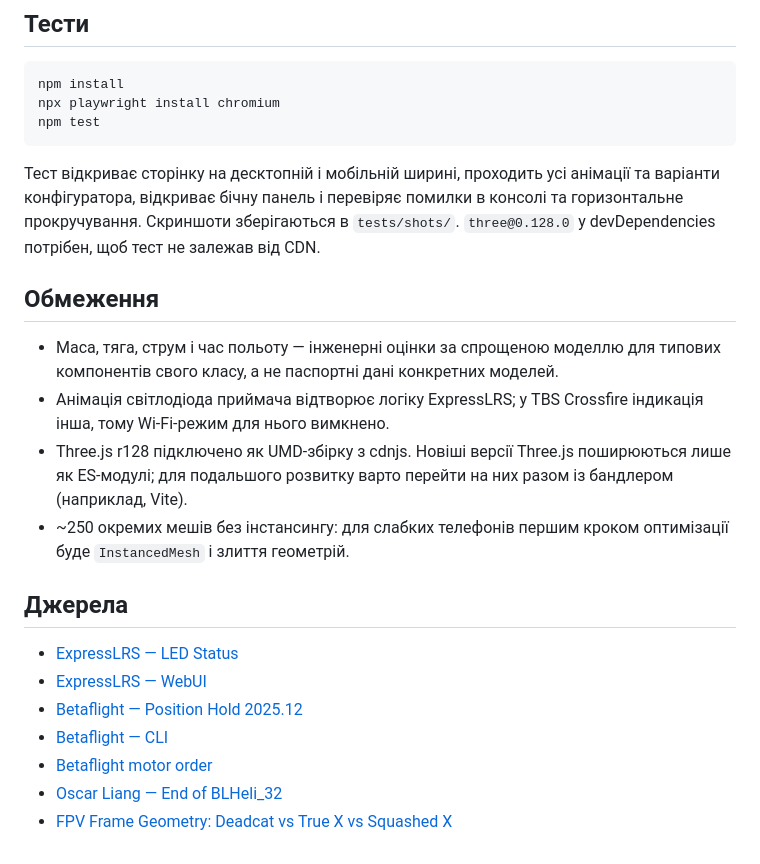
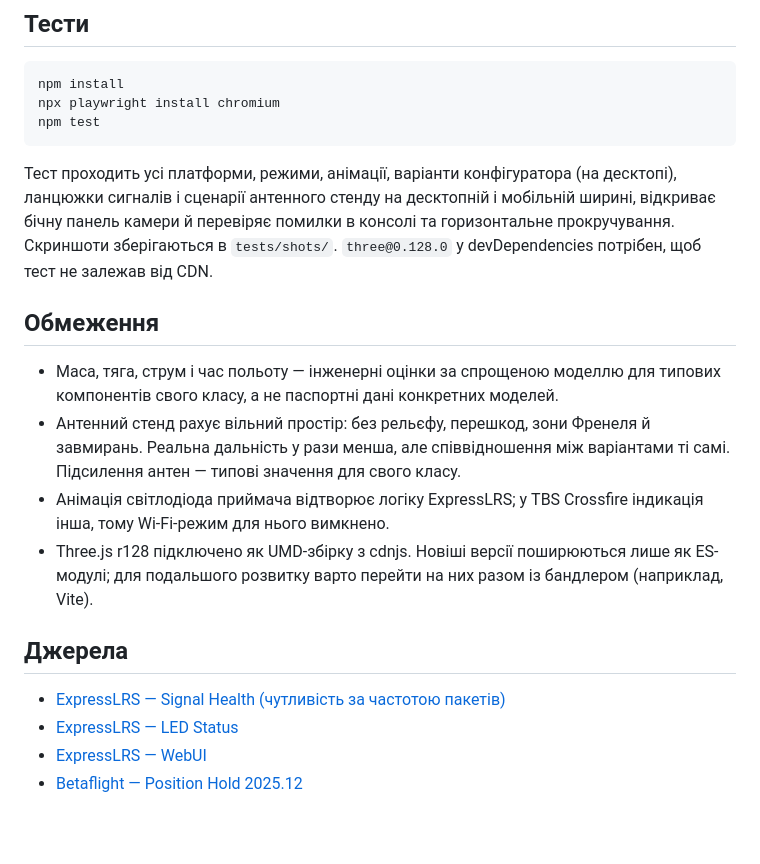
Before and after one commit to olegmlnk/fpv_anatomy, a Markdown page: README.md, the part around one of its changes. Rendered like a GitHub page; blank space fills up the shorter version.

````diff
--- a/README.md
+++ b/README.md
@@ -64,21 +94,18 @@ npx playwright install chromium
 npm test
 ```
 
-Тест відкриває сторінку на десктопній і мобільній ширині, проходить усі анімації та варіанти конфігуратора, відкриває бічну панель і перевіряє помилки в консолі та горизонтальне прокручування. Скриншоти зберігаються в `tests/shots/`. `three@0.128.0` у devDependencies потрібен, щоб тест не залежав від CDN.
+Тест проходить усі платформи, режими, анімації, варіанти конфігуратора (на десктопі), ланцюжки сигналів і сценарії антенного стенду на десктопній і мобільній ширині, відкриває бічну панель камери й перевіряє помилки в консолі та горизонтальне прокручування. Скриншоти зберігаються в `tests/shots/`. `three@0.128.0` у devDependencies потрібен, щоб тест не залежав від CDN.
 
 ## Обмеження
 
 - Маса, тяга, струм і час польоту — інженерні оцінки за спрощеною моделлю для типових компонентів свого класу, а не паспортні дані конкретних моделей.
+- Антенний стенд рахує вільний простір: без рельєфу, перешкод, зони Френеля й завмирань. Реальна дальність у рази менша, але співвідношення між варіантами ті самі. Підсилення антен — типові значення для свого класу.
 - Анімація світлодіода приймача відтворює логіку ExpressLRS; у TBS Crossfire індикація інша, тому Wi-Fi-режим для нього вимкнено.
-- Three.js r128 підключено як UMD-збірку з cdnjs. Новіші версії Three.js поширюються лише як ES-модулі; для подальшого розвитку варто перейти на них разом із бандлером (наприклад, Vite).
-- ~250 окремих мешів без інстансингу: для слабких телефонів першим кроком оптимізації буде `InstancedMesh` і злиття геометрій.
+- Three.js r128 підключено як UMD-збірку з cdnjs. Новіші версії поширюються лише як ES-модулі; для подальшого розвитку варто перейти на них разом із бандлером (наприклад, Vite).
 
 ## Джерела
 
+- [ExpressLRS — Signal Health (чутливість за частотою пакетів)](https://expresslrs.org/info/signal-health/)
 - [ExpressLRS — LED Status](https://expresslrs.org/quick-start/led-status)
 - [ExpressLRS — WebUI](https://expresslrs.org/quick-start/webui/)
 - [Betaflight — Position Hold 2025.12](https://betaflight.com/docs/wiki/guides/current/Position-Hold-2025-12)
-- [Betaflight — CLI](https://betaflight.com/docs/wiki/guides/current/Cli)
-- [Betaflight motor order](https://fpvfrenzy.com/betaflight-motor-order/)
-- [Oscar Liang — End of BLHeli_32](https://oscarliang.com/end-of-blheli_32)
-- [FPV Frame Geometry: Deadcat vs True X vs Squashed X](https://blog.uavmodel.com/fpv-frame-geometry-deadcat-vs-true-x-vs-squashed-x-prop-view-resonance-and-flight-feel-2026-guide/)
````
Also changed, not shown: other parts of README.md (+55 -25 lines), docs/preview.jpg, 17 other files.
